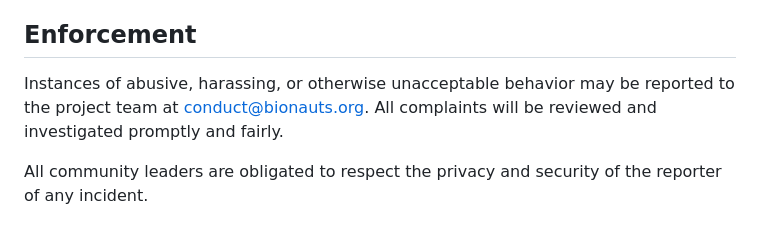
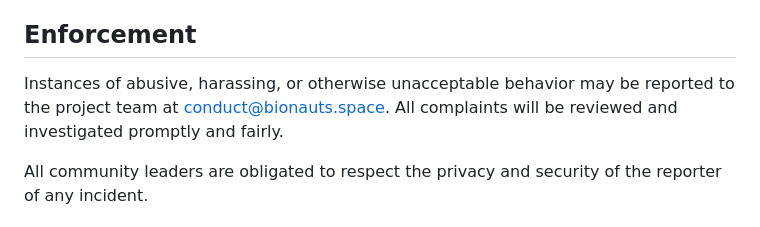
Before and after one commit to bionauts/sharkscope, a Markdown page: CODE_OF_CONDUCT.md, the part around the change. Rendered like a GitHub page.

Commit message:
Update contact email for reporting conduct issues

```diff
--- a/CODE_OF_CONDUCT.md
+++ b/CODE_OF_CONDUCT.md
@@ -58,7 +58,7 @@ representative at an online or offline event.
 ## Enforcement
 
 Instances of abusive, harassing, or otherwise unacceptable behavior may be
-reported to the project team at conduct@bionauts.org.
+reported to the project team at conduct@bionauts.space.
 All complaints will be reviewed and investigated promptly and fairly.
 
 All community leaders are obligated to respect the privacy and security of the
```
